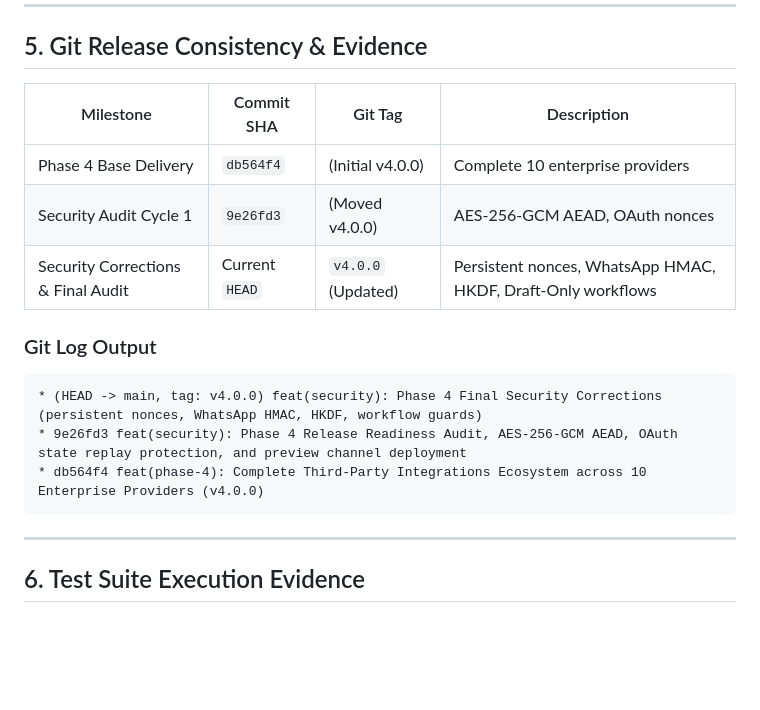
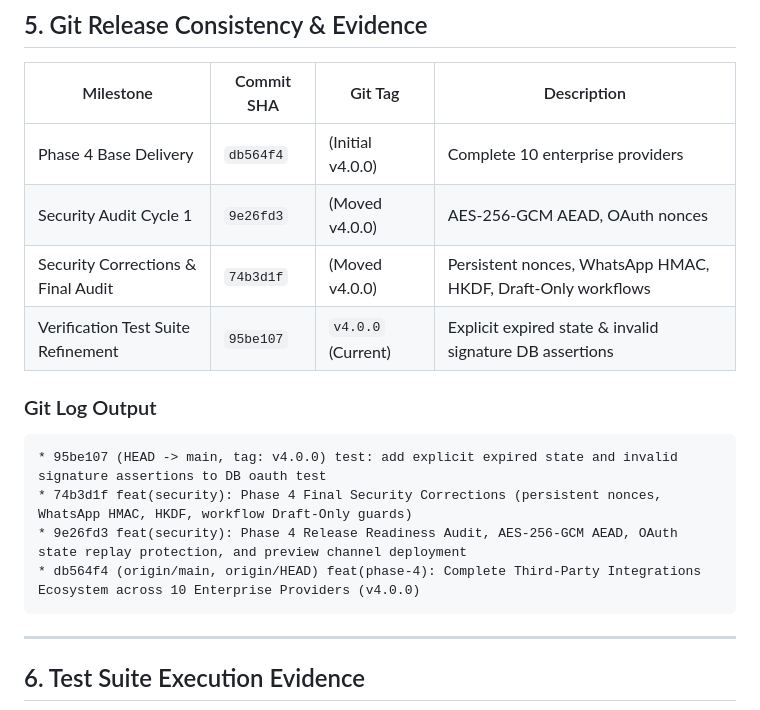
Before and after one commit to islamabadha04-cell/MeetMind-AI, a Markdown page: PHASE_4_RELEASE_READINESS.md, the part around the change. Rendered like a GitHub page; blank space fills up the shorter version.

Commit message:
docs: document commit 95be107 in release readiness report

````diff
--- a/PHASE_4_RELEASE_READINESS.md
+++ b/PHASE_4_RELEASE_READINESS.md
@@ -77,13 +77,15 @@ This final audit report certifies the comprehensive verification and DevSecOps c
 |---|---|---|---|
 | Phase 4 Base Delivery | `db564f4` | (Initial v4.0.0) | Complete 10 enterprise providers |
 | Security Audit Cycle 1 | `9e26fd3` | (Moved v4.0.0) | AES-256-GCM AEAD, OAuth nonces |
-| Security Corrections & Final Audit | Current `HEAD` | `v4.0.0` (Updated) | Persistent nonces, WhatsApp HMAC, HKDF, Draft-Only workflows |
+| Security Corrections & Final Audit | `74b3d1f` | (Moved v4.0.0) | Persistent nonces, WhatsApp HMAC, HKDF, Draft-Only workflows |
+| Verification Test Suite Refinement | `95be107` | `v4.0.0` (Current) | Explicit expired state & invalid signature DB assertions |
 
 ### Git Log Output
 ```
-* (HEAD -> main, tag: v4.0.0) feat(security): Phase 4 Final Security Corrections (persistent nonces, WhatsApp HMAC, HKDF, workflow guards)
+* 95be107 (HEAD -> main, tag: v4.0.0) test: add explicit expired state and invalid signature assertions to DB oauth test
+* 74b3d1f feat(security): Phase 4 Final Security Corrections (persistent nonces, WhatsApp HMAC, HKDF, workflow Draft-Only guards)
 * 9e26fd3 feat(security): Phase 4 Release Readiness Audit, AES-256-GCM AEAD, OAuth state replay protection, and preview channel deployment
-* db564f4 feat(phase-4): Complete Third-Party Integrations Ecosystem across 10 Enterprise Providers (v4.0.0)
+* db564f4 (origin/main, origin/HEAD) feat(phase-4): Complete Third-Party Integrations Ecosystem across 10 Enterprise Providers (v4.0.0)
 ```
 
 ---
````
